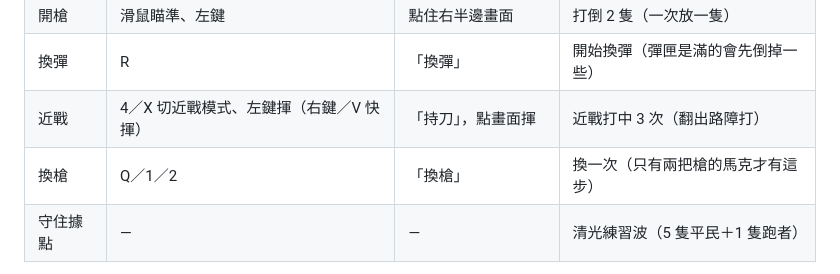
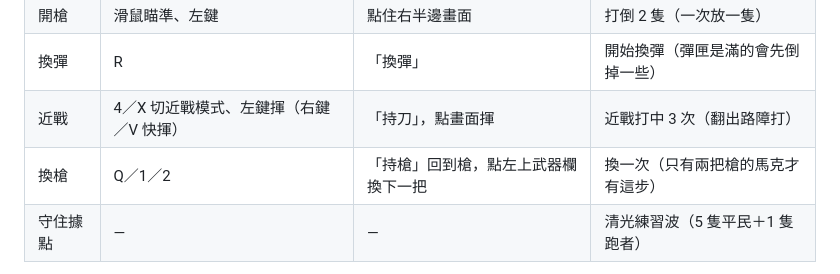
Before and after one commit to yulong717/last-light-outpost, a Markdown page: docs/TUTORIAL.md, the part around the change. Rendered like a GitHub page.

```diff
--- a/docs/TUTORIAL.md
+++ b/docs/TUTORIAL.md
@@ -10,7 +10,7 @@
 | 開槍 | 滑鼠瞄準、左鍵 | 點住右半邊畫面 | 打倒 2 隻（一次放一隻） |
 | 換彈 | R | 「換彈」 | 開始換彈（彈匣是滿的會先倒掉一些） |
 | 近戰 | 4／X 切近戰模式、左鍵揮（右鍵／V 快揮） | 「持刀」，點畫面揮 | 近戰打中 3 次（翻出路障打） |
-| 換槍 | Q／1／2 | 「換槍」 | 換一次（只有兩把槍的馬克才有這步） |
+| 換槍 | Q／1／2 | 「持槍」回到槍，點左上武器欄換下一把 | 換一次（只有兩把槍的馬克才有這步） |
 | 守住據點 | — | — | 清光練習波（5 隻平民＋1 隻跑者） |
 
 - **身上沒有槍**（阿凱開局只有球棒）：跳過開槍、換彈、換槍，近戰那步改成球棒版文字、打中 4 次，最後一波只有 4 隻平民霧屍
```
Also changed, not shown: docs/UI_THEME.md (added, +22 -0 lines), docs/screenshots/ui-theme/event-before-after.png (added), docs/screenshots/ui-theme/night-desktop-before-after.png (added), docs/screenshots/ui-theme/night-melee-desktop-before-after.png (added), docs/screenshots/ui-theme/night-mobile-before-after.png (added), 8 other files.
